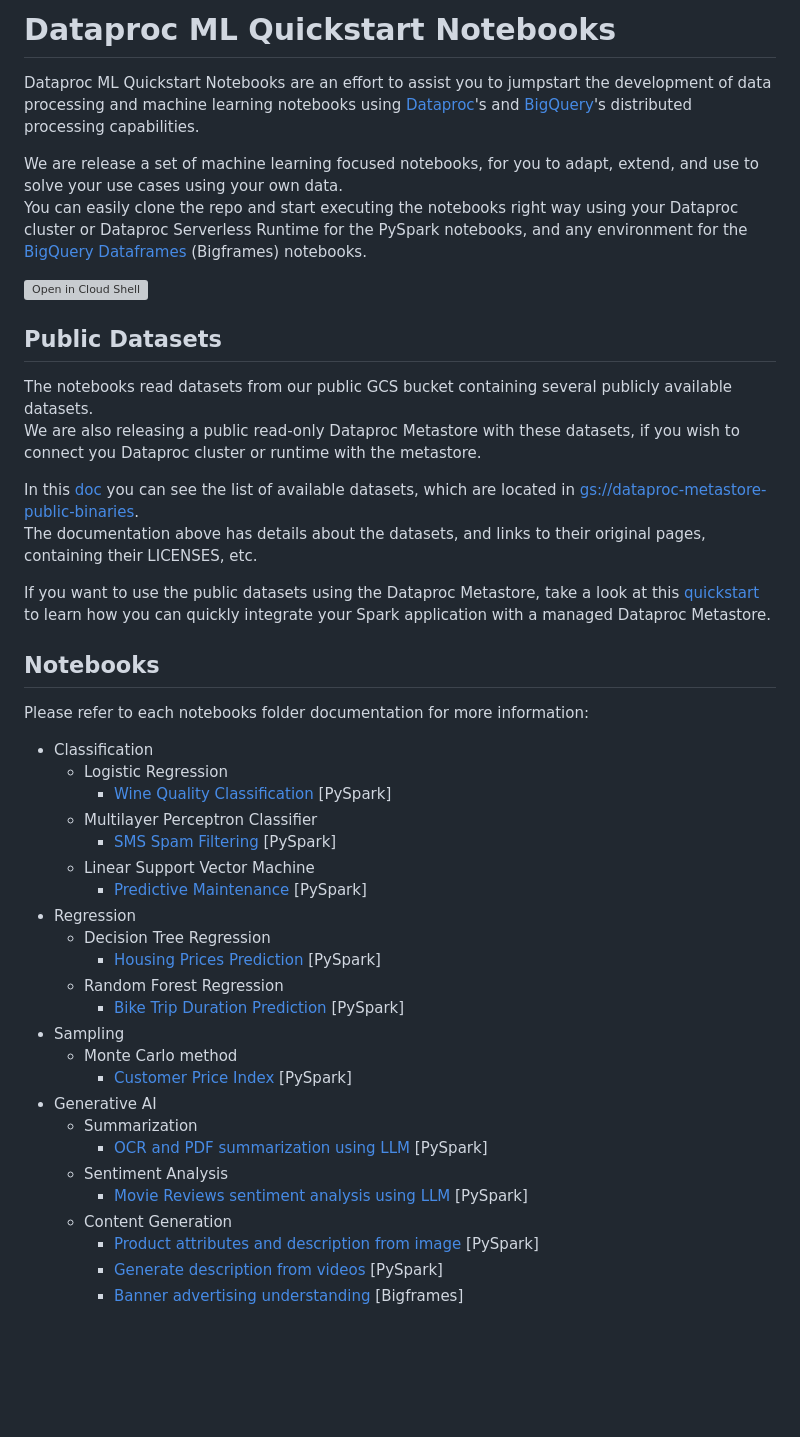
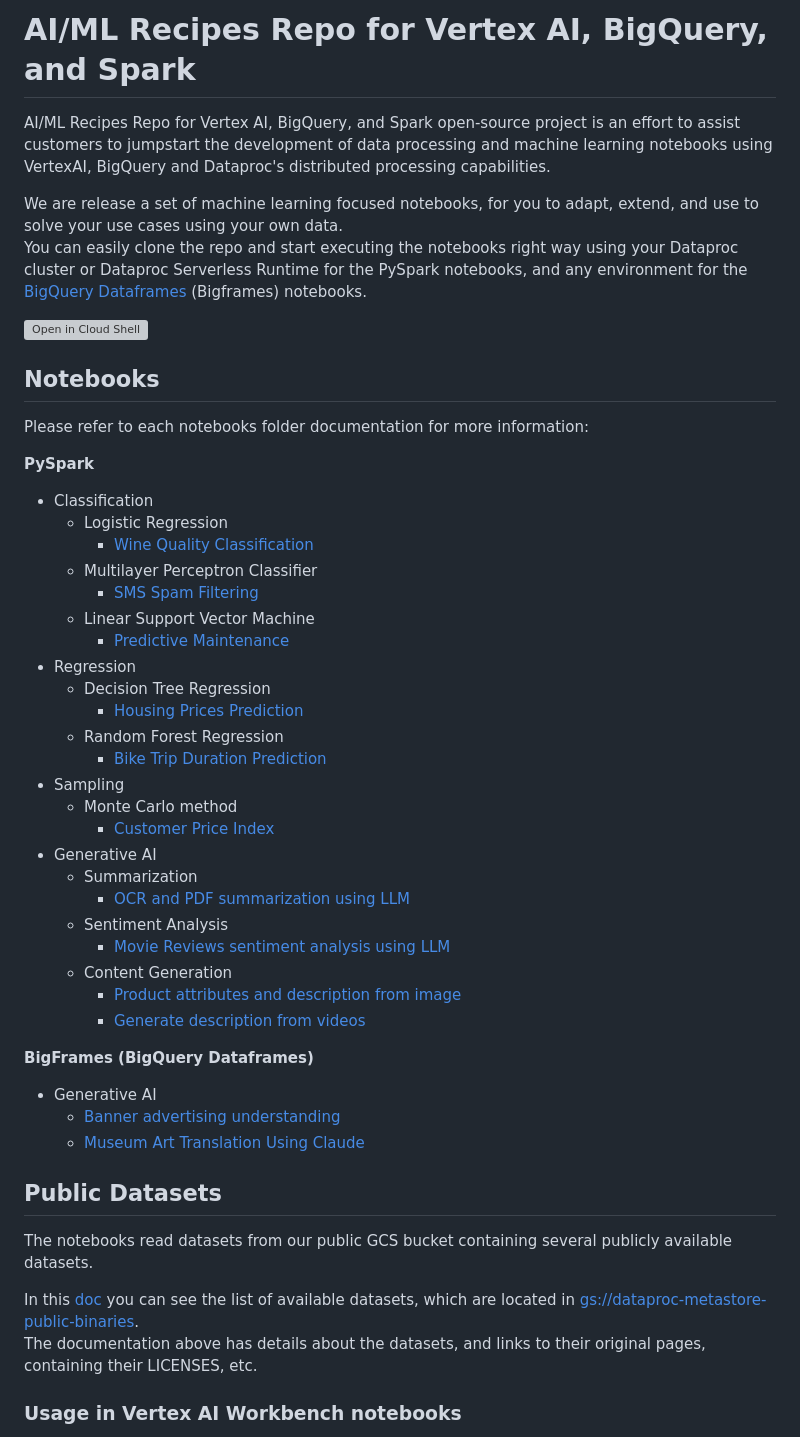
Before and after one commit to GoogleCloudPlatform/ai-ml-recipes, a Markdown page: README.md, the part around one of its changes. Drawn GitHub-style; blank space fills up the shorter version; grey boxes are pictures that could not be loaded.

```diff
--- a/README.md
+++ b/README.md
@@ -1,45 +1,52 @@
-# Dataproc ML Quickstart Notebooks
+# AI/ML Recipes Repo for Vertex AI, BigQuery, and Spark
 
-Dataproc ML Quickstart Notebooks are an effort to assist you to jumpstart the development of data processing and machine learning notebooks using [Dataproc](https://cloud.google.com/dataproc/)'s and [BigQuery](https://cloud.google.com/bigquery/docs)'s distributed processing capabilities.
+AI/ML Recipes Repo for Vertex AI, BigQuery, and Spark open-source project is an effort to assist customers to jumpstart the development of data processing and machine learning notebooks using VertexAI, BigQuery and Dataproc's distributed processing capabilities.
 
 We are release a set of machine learning focused notebooks, for you to adapt, extend, and use to solve your use cases using your own data.
 You can easily clone the repo and start executing the notebooks right way using your Dataproc cluster or Dataproc Serverless Runtime for the PySpark notebooks, and any environment for the [BigQuery Dataframes](https://cloud.google.com/python/docs/reference/bigframes/latest) (Bigframes) notebooks.
 
 [![Open in Cloud Shell](http://gstatic.com/cloudssh/images/open-btn.svg)](https://console.cloud.google.com/cloudshell/editor)
 
+## Notebooks
+Please refer to each notebooks folder documentation for more information:
+
+**PySpark**
+* Classification
+    * Logistic Regression
+        * [Wine Quality Classification](./classification/logistic_regression/wine_quality_classification_mlr.ipynb)
+    * Multilayer Perceptron Classifier
+        * [SMS Spam Filtering](./classification/multilayer_perceptron_classifier/sms_spam_filtering.ipynb)
+    * Linear Support Vector Machine
+        * [Predictive Maintenance](./classification/linear_support_vector_machine/predictive_maintenance.ipynb)
+* Regression
+    * Decision Tree Regression
+        * [Housing Prices Prediction](./regression/decision_tree_regression/housing_prices_prediction.ipynb)
+    * Random Forest Regression
+        * [Bike Trip Duration Prediction](./regression/random_forest_regression/bike_trip_duration_prediction.ipynb)
+* Sampling
+    * Monte Carlo method
+        * [Customer Price Index](./sampling/monte_carlo/customer_price_index.ipynb)
+* Generative AI
+    * Summarization
+        * [OCR and PDF summarization using LLM](generative_ai/summarization/ocr_contract_summarization_llm.ipynb)
+    * Sentiment Analysis
+        * [Movie Reviews sentiment analysis using LLM](generative_ai/sentiment_analysis/sentiment_analysis_movie_reviews.ipynb)
+    * Content Generation
+        * [Product attributes and description from image](generative_ai/content_generation/product_attributes_from_image.ipynb)
+        * [Generate description from videos](generative_ai/content_generation/description_from_video.ipynb)
+
+**BigFrames (BigQuery Dataframes)**
+* Generative AI
+    * [Banner advertising understanding](generative_ai/content_generation/banner_advertising_understanding.ipynb)
+    * [Museum Art Translation Using Claude](https://github.com/googleapis/python-bigquery-dataframes/blob/main/notebooks/generative_ai/bq_dataframes_llm_claude3_museum_art.ipynb)
+
+
 ## Public Datasets
 The notebooks read datasets from our public GCS bucket containing several publicly available datasets.
-We are also releasing a public read-only Dataproc Metastore with these datasets, if you wish to connect you Dataproc cluster or runtime with the metastore.
 
 In this [doc](./public_datasets/public_datasets.ipynb) you can see the list of available datasets, which are located in [gs://dataproc-metastore-public-binaries](https://console.cloud.google.com/storage/browser/dataproc-metastore-public-binaries).
 The documentation above has details about the datasets, and links to their original pages, containing their LICENSES, etc.
 
-If you want to use the public datasets using the Dataproc Metastore, take a look at this [quickstart](./public_datasets/dataproc_metastore/metastore_spark_quickstart.ipynb) to learn how you can quickly integrate your Spark application with a managed Dataproc Metastore.
 
-## Notebooks
-Please refer to each notebooks folder documentation for more information:
-* Classification
-    * Logistic Regression
-        * [Wine Quality Classification](./classification/logistic_regression/wine_quality_classification_mlr.ipynb) [PySpark]
-    * Multilayer Perceptron Classifier
-        * [SMS Spam Filtering](./classification/multilayer_perceptron_classifier/sms_spam_filtering.ipynb) [PySpark]
-    * Linear Support Vector Machine
-        * [Predictive Maintenance](./classification/linear_support_vector_machine/predictive_maintenance.ipynb) [PySpark]
-* Regression
-  * Decision Tree Regression
-    * [Housing Prices Prediction](./regression/decision_tree_regression/housing_prices_prediction.ipynb) [PySpark]
-  * Random Forest Regression
-    * [Bike Trip Duration Prediction](./regression/random_forest_regression/bike_trip_duration_prediction.ipynb) [PySpark]
-* Sampling
-    * Monte Carlo method
-      * [Customer Price Index](./sampling/monte_carlo/customer_price_index.ipynb) [PySpark]
-* Generative AI
-    * Summarization
-        * [OCR and PDF summarization using LLM](generative_ai/summarization/ocr_contract_summarization_llm.ipynb) [PySpark]
-    * Sentiment Analysis
-        * [Movie Reviews sentiment analysis using LLM](generative_ai/sentiment_analysis/sentiment_analysis_movie_reviews.ipynb) [PySpark]
-    * Content Generation
-        * [Product attributes and description from image](generative_ai/content_generation/product_attributes_from_image.ipynb) [PySpark]
-        * [Generate description from videos](generative_ai/content_generation/description_from_video.ipynb) [PySpark]
-        * [Banner advertising understanding](generative_ai/content_generation/banner_advertising_understanding.ipynb) [Bigframes]
+### Usage in Vertex AI Workbench notebooks
 
```
Also changed, not shown: other parts of README.md (+10 -4 lines), docs/images/vertex-notebook-templates.png (added).
